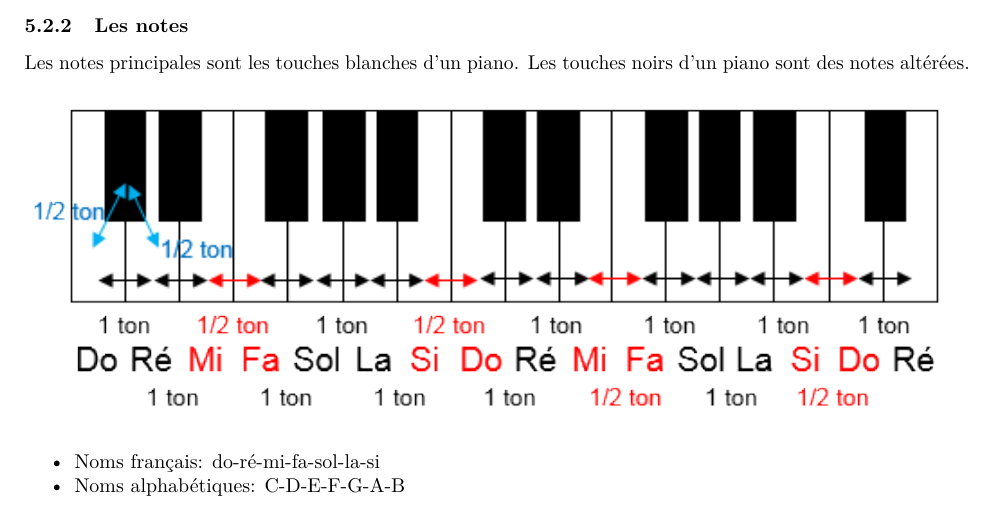
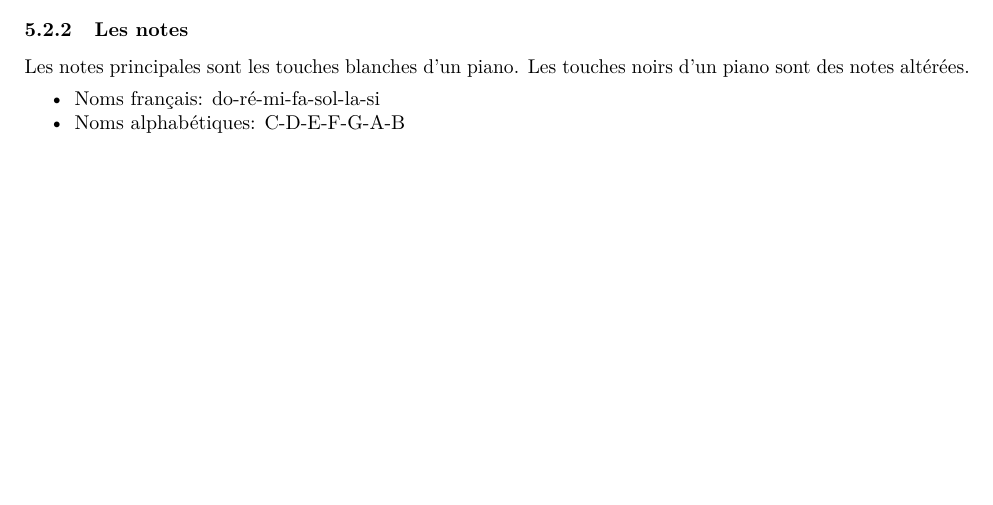
Before and after one commit to rand-asswad/muallef, a LaTeX document (docs/fr_2018_06_02/index.tex): part of page 15 of 23, cut so that both start at the same text, the shorter picture padded with empty space. Compiled offline with pdfLaTeX.

Commit message:
duplicate image

```diff
--- a/docs/fr_2018_06_02/index.tex
+++ b/docs/fr_2018_06_02/index.tex
@@ -891,8 +891,6 @@ tempéré.
 Les notes principales sont les touches blanches d'un piano. Les touches
 noirs d'un piano sont des notes altérées.
 
-\includegraphics{img/intervalles-piano.png}
-
 \begin{itemize}
 \tightlist
 \item
```
Also changed, not shown: docs/fr_2018_06_02/sections/5_scale.md (+0 -2 lines), docs/fr_2018_06_02/index.pdf.
